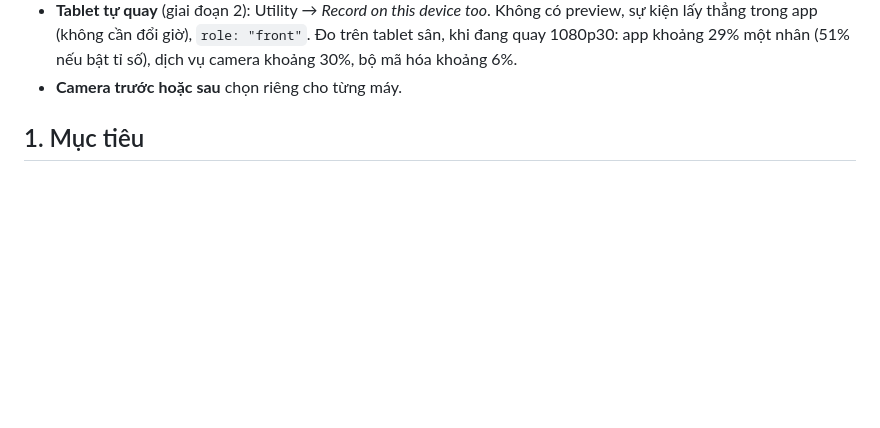
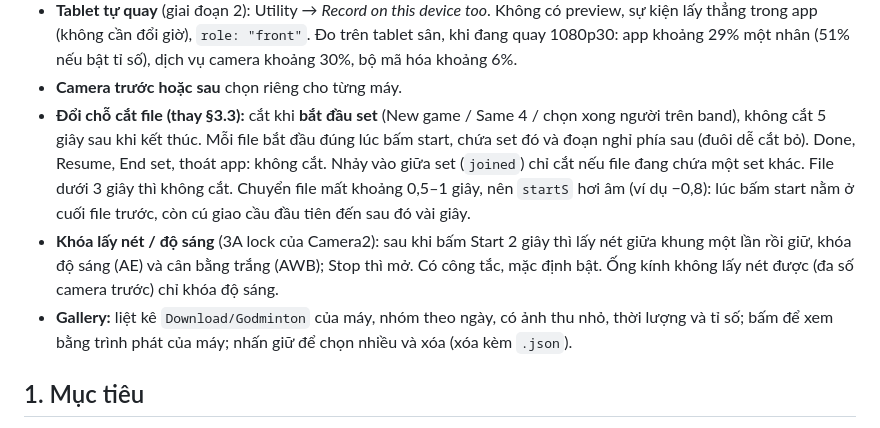
Before and after one commit to jinergenkai/badminton-system, a Markdown page: watch/docs/camera-recording-requirements.md, the part around the change. GitHub-like rendering; blank space fills up the shorter version.

Commit message:
docs: camera - cut at set start, 3A lock, gallery
Co-Authored-By: Claude Opus 5.5 <noreply@anthropic.com>

```diff
--- a/watch/docs/camera-recording-requirements.md
+++ b/watch/docs/camera-recording-requirements.md
@@ -35,6 +35,18 @@ Trạng thái: giai đoạn 1 đã code, 2026-10-03 (`lib/features/camera/`, `Ca
   khi đang quay 1080p30: app khoảng 29% một nhân (51% nếu bật tỉ số), dịch vụ camera
   khoảng 30%, bộ mã hóa khoảng 6%.
 - **Camera trước hoặc sau** chọn riêng cho từng máy.
+- **Đổi chỗ cắt file (thay §3.3):** cắt khi **bắt đầu set** (New game / Same 4 / chọn xong
+  người trên band), không cắt 5 giây sau khi kết thúc. Mỗi file bắt đầu đúng lúc bấm start,
+  chứa set đó và đoạn nghỉ phía sau (đuôi dễ cắt bỏ). Done, Resume, End set, thoát app: không
+  cắt. Nhảy vào giữa set (`joined`) chỉ cắt nếu file đang chứa một set khác. File dưới 3 giây
+  thì không cắt. Chuyển file mất khoảng 0,5–1 giây, nên `startS` hơi âm (ví dụ −0,8): lúc bấm
+  start nằm ở cuối file trước, còn cú giao cầu đầu tiên đến sau đó vài giây.
+- **Khóa lấy nét / độ sáng** (3A lock của Camera2): sau khi bấm Start 2 giây thì lấy nét
+  giữa khung một lần rồi giữ, khóa độ sáng (AE) và cân bằng trắng (AWB); Stop thì mở. Có
+  công tắc, mặc định bật. Ống kính không lấy nét được (đa số camera trước) chỉ khóa độ sáng.
+- **Gallery:** liệt kê `Download/Godminton` của máy, nhóm theo ngày, có ảnh thu nhỏ, thời
+  lượng và tỉ số; bấm để xem bằng trình phát của máy; nhấn giữ để chọn nhiều và xóa (xóa
+  kèm `.json`).
 
 ## 1. Mục tiêu
 
```
